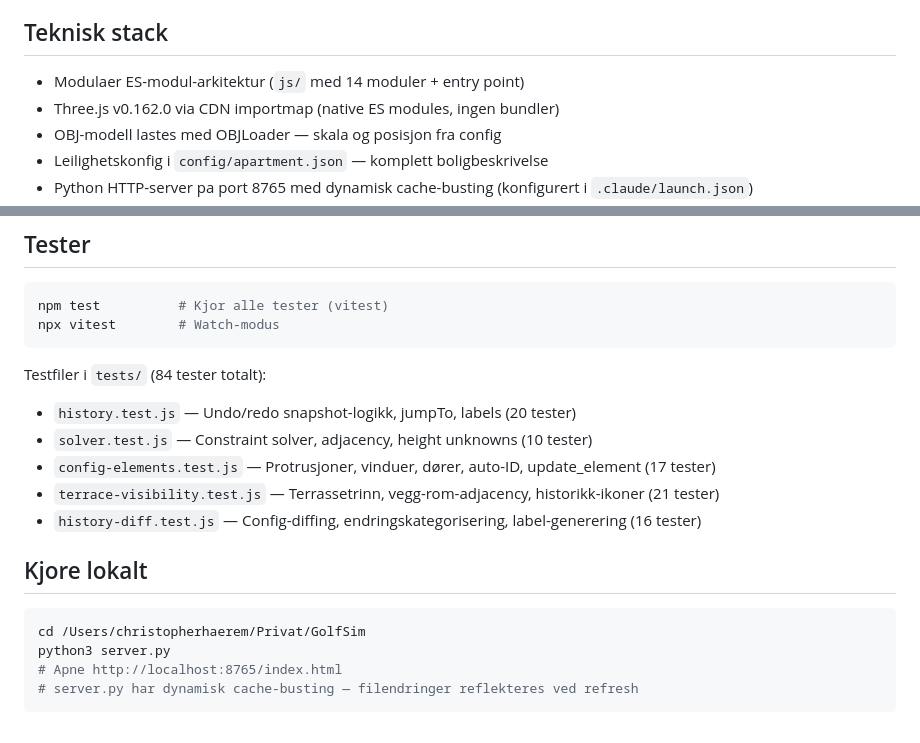
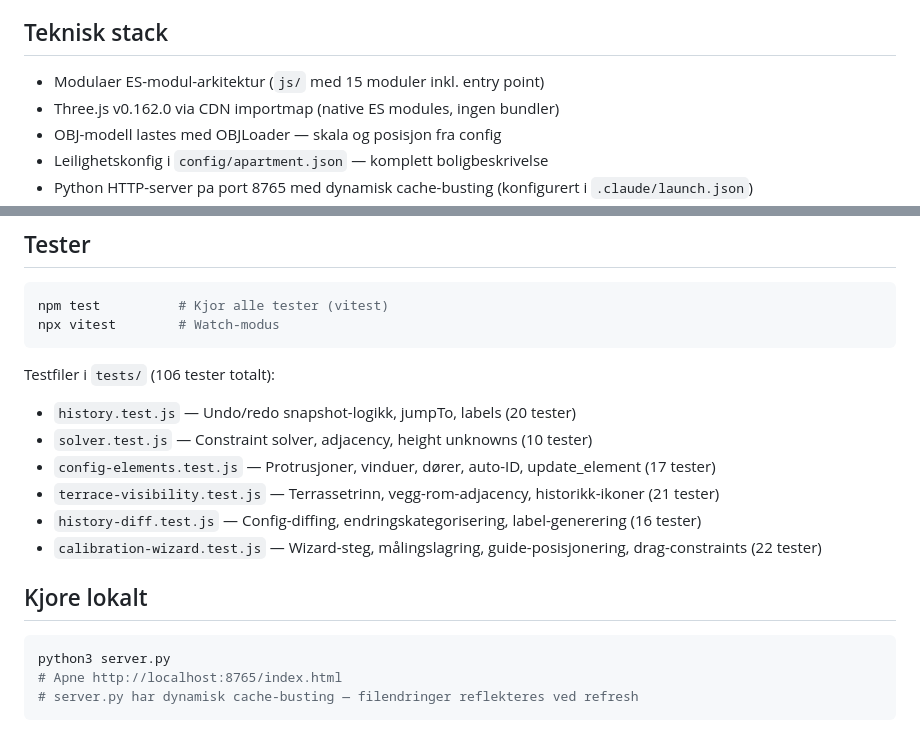
Before and after one commit to CHaerem/eidos, a Markdown page: CLAUDE.md, 2 parts joined by grey strips. GitHub-like rendering.

````diff
--- a/CLAUDE.md
+++ b/CLAUDE.md
@@ -15,7 +15,7 @@ Eidos skal bli et rammeverk der nye boliger kan modelleres ved a:
 **Arkitekturprinsipp**: All romgeometri skal vaere config-drevet. Ingen hardkoding av romstorrelser, veggposisjoner eller takgeometri i JS-kode. Nye moduler skal folge dette prinsippet.
 
 ## Teknisk stack
-- Modulaer ES-modul-arkitektur (`js/` med 14 moduler + entry point)
+- Modulaer ES-modul-arkitektur (`js/` med 15 moduler inkl. entry point)
 - Three.js v0.162.0 via CDN importmap (native ES modules, ingen bundler)
 - OBJ-modell lastes med OBJLoader — skala og posisjon fra config
 - Leilighetskonfig i `config/apartment.json` — komplett boligbeskrivelse
@@ -317,16 +317,16 @@ Denne pipelinen gjores na manuelt med Claude, men malet er:
 npm test          # Kjor alle tester (vitest)
 npx vitest        # Watch-modus
 ```
-Testfiler i `tests/` (84 tester totalt):
+Testfiler i `tests/` (106 tester totalt):
 - `history.test.js` — Undo/redo snapshot-logikk, jumpTo, labels (20 tester)
 - `solver.test.js` — Constraint solver, adjacency, height unknowns (10 tester)
 - `config-elements.test.js` — Protrusjoner, vinduer, dører, auto-ID, update_element (17 tester)
 - `terrace-visibility.test.js` — Terrassetrinn, vegg-rom-adjacency, historikk-ikoner (21 tester)
 - `history-diff.test.js` — Config-diffing, endringskategorisering, label-generering (16 tester)
+- `calibration-wizard.test.js` — Wizard-steg, målingslagring, guide-posisjonering, drag-constraints (22 tester)
 
 ## Kjore lokalt
 ```bash
-cd /Users/christopherhaerem/Privat/GolfSim
 python3 server.py
 # Apne http://localhost:8765/index.html
 # server.py har dynamisk cache-busting — filendringer reflekteres ved refresh
````
Also changed, not shown: README.md (+9 -2 lines).
